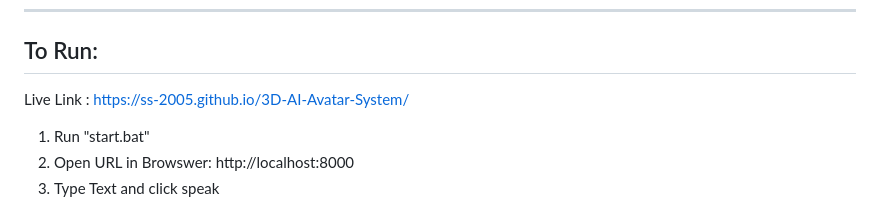
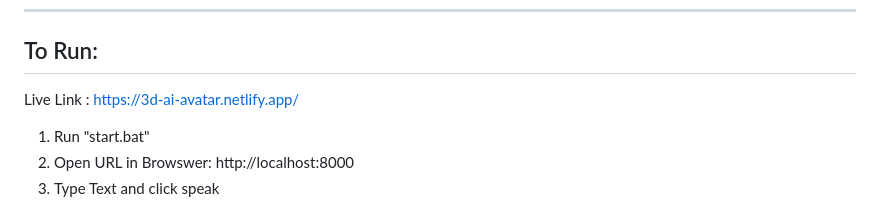
Before and after one commit to SS-2005/3D-AI-Avatar-System, a Markdown page: README.md, the part around the change. GitHub-like rendering.

Commit message:
Update live link in README

```diff
--- a/README.md
+++ b/README.md
@@ -7,7 +7,7 @@ PipeLine with Real time and zero latency for AI Avatar.
 
 ## To Run:
 
-Live Link : https://ss-2005.github.io/3D-AI-Avatar-System/
+Live Link : https://3d-ai-avatar.netlify.app/
 
 1. Run "start.bat"
 2. Open URL in Browswer: http://localhost:8000
```
